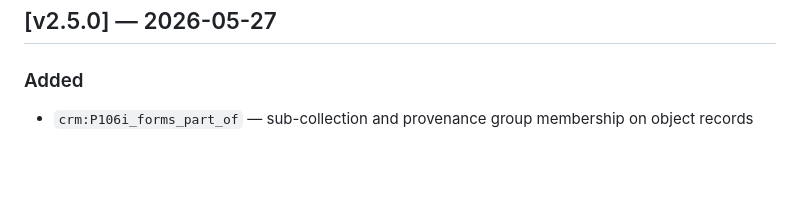
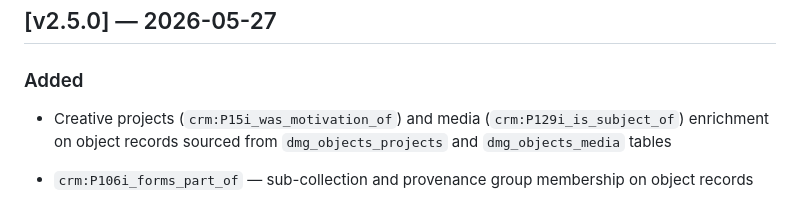
Before and after one commit to DesignMuseumGent/dmg-rest-api, a Markdown page: CHANGELOG.md, the part around the change. Rendered like a GitHub page; blank space fills up the shorter version.

Commit message:
Update CHANGELOG: Add creative projects and media enrichment fields to object records.

```diff
--- a/CHANGELOG.md
+++ b/CHANGELOG.md
@@ -10,6 +10,8 @@ This project follows [Semantic Versioning](https://semver.org): `MAJOR.MINOR.PAT
 ## [v2.5.0] — 2026-05-27
 
 ### Added
+
+- Creative projects (`crm:P15i_was_motivation_of`) and media (`crm:P129i_is_subject_of`) enrichment on object records sourced from `dmg_objects_projects` and `dmg_objects_media` tables
 
 - `crm:P106i_forms_part_of` — sub-collection and provenance group membership on object records
   - Sourced from `collectie` field in the erfgoed API
```
